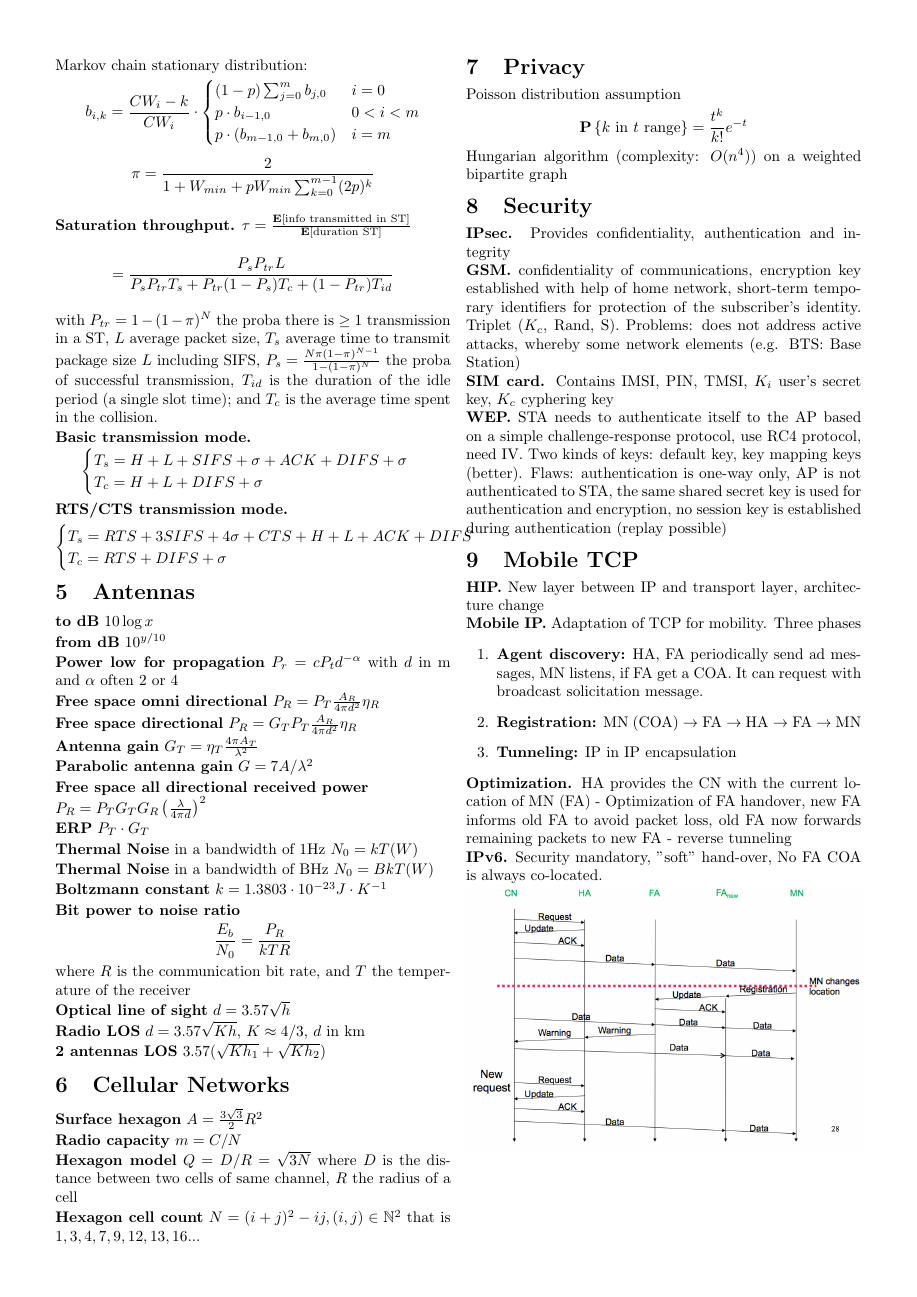
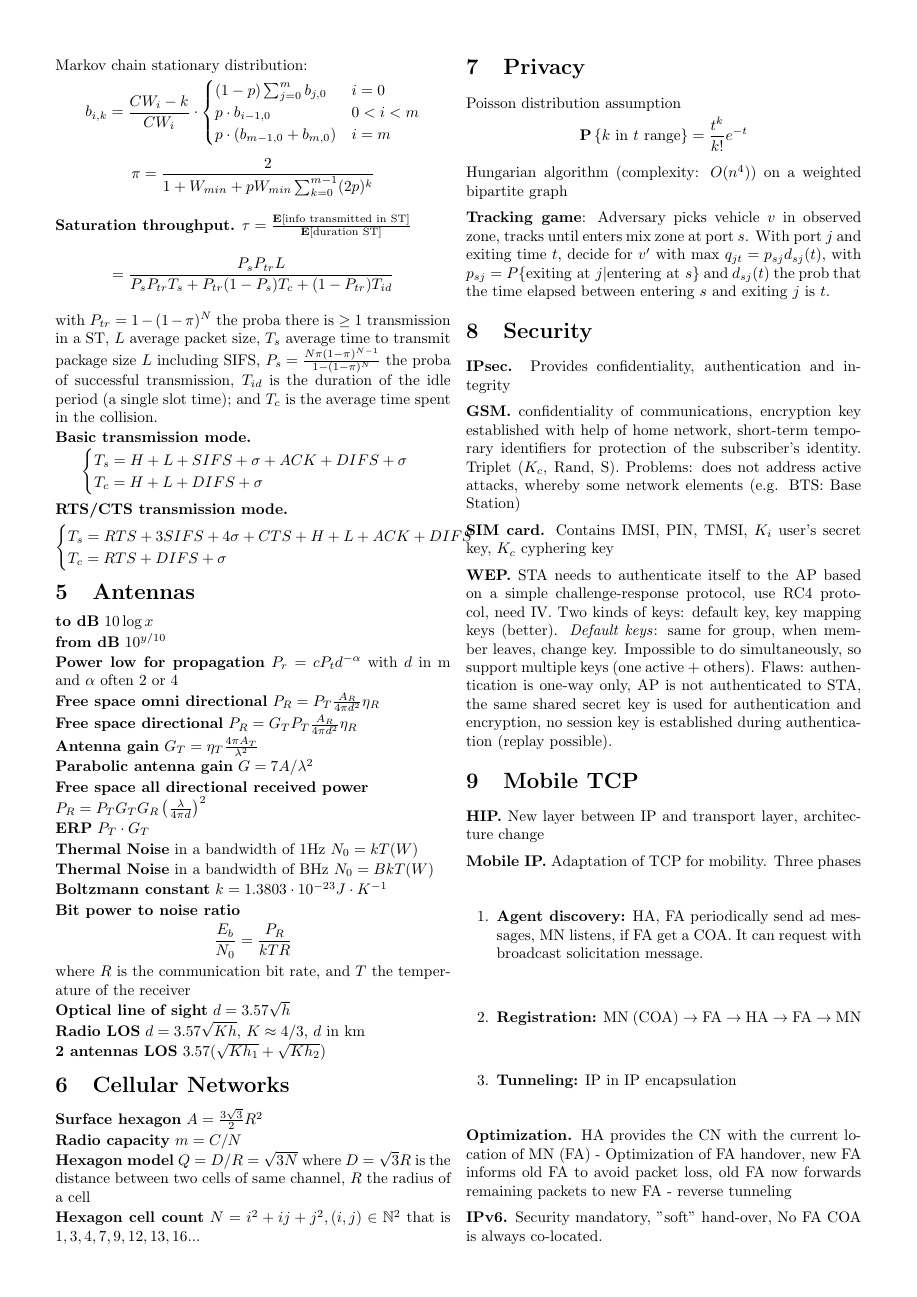
Before and after one commit to jbcdnr/mobnet-cheatsheet, a LaTeX document (cheatsheet.tex): page 2 of 2 before the commit and page 2 of 3 after it. Compiled offline with pdfLaTeX.

Commit message:
small changes + added to Privacy

```diff
--- a/cheatsheet.tex
+++ b/cheatsheet.tex
@@ -262,9 +254,9 @@ where $R$ is the communication bit rate, and $T$ the temperature of the receiver
 
 \bf{Radio capacity} $m = C/N$
 
-\bf{Hexagon model} $Q=D/R = \sqrt{3N}$ where $D$ is the distance between two cells of same channel, $R$ the radius of a cell
+\bf{Hexagon model} $Q=D/R = \sqrt{3N}$ where $D=\sqrt{3}R$ is the distance between two cells of same channel, $R$ the radius of a cell
 
-\bf{Hexagon cell count} $N=(i+j)^2-ij, (i,j) \in \bN^2$ that is $1,3,4,7,9,12,13,16...$
+\bf{Hexagon cell count} $N=i^2+ij+j^2, (i,j) \in \bN^2$ that is $1,3,4,7,9,12,13,16...$
 
 \section{Privacy}
 
@@ -276,6 +268,8 @@ Poisson distribution assumption
 
 Hungarian algorithm (complexity: $O(n^4)$) on a weighted bipartite graph
 
+\textbf{Tracking game}: Adversary picks vehicle $v$ in observed zone, tracks until enters mix zone at port $s$. With port $j$ and exiting time $t$, decide for $v'$ with max $q_{jt} = p_{sj}d_{sj}(t)$, with $p_{sj} = P\{\text{exiting at } j | \text{entering at } s\}$ and $d_{sj}(t)$ the prob that the time elapsed between entering $s$ and exiting $j$ is $t$.
+
 \section{Security}
 
 \bf{IPsec.} Provides confidentiality, authentication and integrity
@@ -284,7 +278,7 @@ Hungarian algorithm (complexity: $O(n^4)$) on a weighted bipartite graph
 
 \bf{SIM card.} Contains IMSI, PIN, TMSI, $K_i$ user's secret key, $K_c$ cyphering key
 
-\bf{WEP.} STA needs to authenticate itself to the AP based on a simple challenge-response protocol, use RC4 protocol, need IV. Two kinds of keys: default key, key mapping keys (better). Flaws: authentication is one-way only, AP is not authenticated to STA, the same shared secret key is used for authentication and encryption, no session key is established during authentication (replay possible)
+\bf{WEP.} STA needs to authenticate itself to the AP based on a simple challenge-response protocol, use RC4 protocol, need IV. Two kinds of keys: default key, key mapping keys (better). \emph{Default keys}: same for group, when member leaves, change key.  Impossible to do simultaneously, so support multiple keys (one active + others). Flaws: authentication is one-way only, AP is not authenticated to STA, the same shared secret key is used for authentication and encryption, no session key is established during authentication (replay possible).
 
 \section{Mobile TCP}
 
```
Also changed, not shown: figures/package-frame-2.png, cheatsheet.tex (8 more changed lines).
